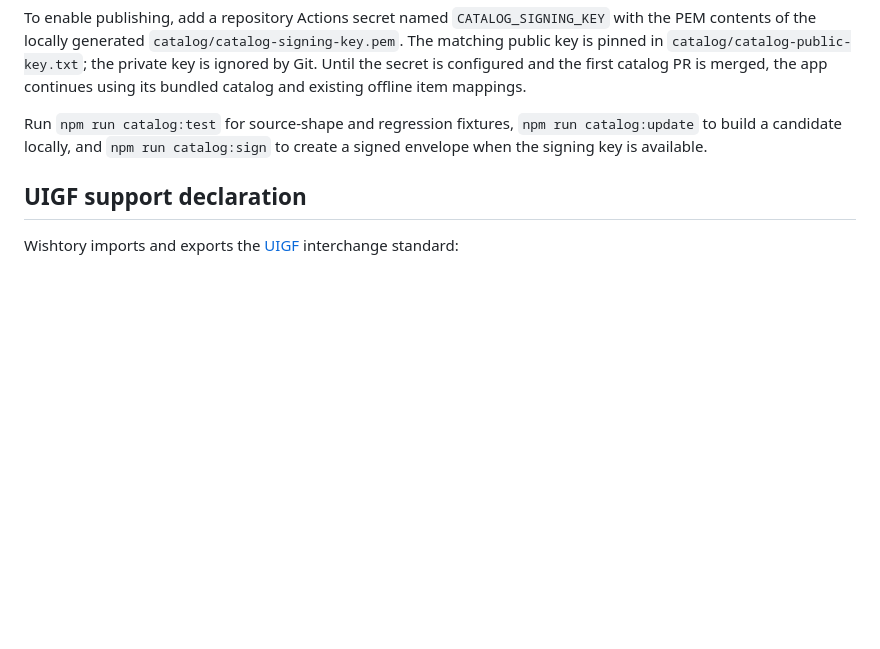
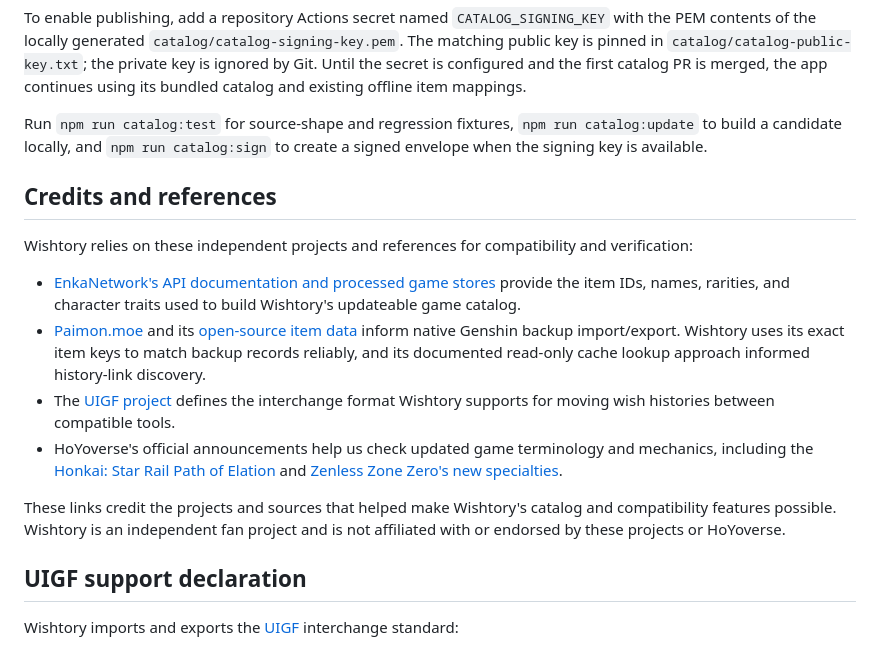
Before and after one commit to Pylxyr/Wishtory, a Markdown page: README.md, the part around the change. Rendered like a GitHub page; blank space fills up the shorter version.

Commit message:
Document project source acknowledgments

```diff
--- a/README.md
+++ b/README.md
@@ -66,6 +66,17 @@ To enable publishing, add a repository Actions secret named `CATALOG_SIGNING_KEY
 
 Run `npm run catalog:test` for source-shape and regression fixtures, `npm run catalog:update` to build a candidate locally, and `npm run catalog:sign` to create a signed envelope when the signing key is available.
 
+## Credits and references
+
+Wishtory relies on these independent projects and references for compatibility and verification:
+
+- [EnkaNetwork's API documentation and processed game stores](https://github.com/EnkaNetwork/API-docs/tree/master/store) provide the item IDs, names, rarities, and character traits used to build Wishtory's updateable game catalog.
+- [Paimon.moe](https://paimon.moe/) and its [open-source item data](https://github.com/MadeBaruna/paimon-moe/tree/main/src/data) inform native Genshin backup import/export. Wishtory uses its exact item keys to match backup records reliably, and its documented read-only cache lookup approach informed history-link discovery.
+- The [UIGF project](https://uigf.org/) defines the interchange format Wishtory supports for moving wish histories between compatible tools.
+- HoYoverse's official announcements help us check updated game terminology and mechanics, including the [Honkai: Star Rail Path of Elation](https://www.hoyolab.com/article/43681649) and [Zenless Zone Zero's new specialties](https://zenless.hoyoverse.com/en-us/news/166000).
+
+These links credit the projects and sources that helped make Wishtory's catalog and compatibility features possible. Wishtory is an independent fan project and is not affiliated with or endorsed by these projects or HoYoverse.
+
 ## UIGF support declaration
 
 Wishtory imports and exports the [UIGF](https://uigf.org) interchange standard:
```
